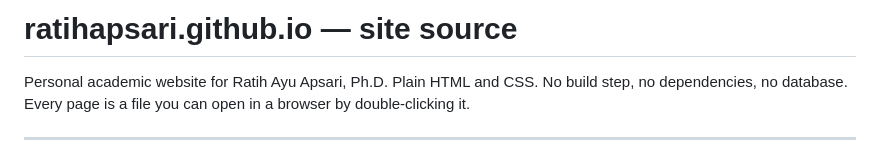
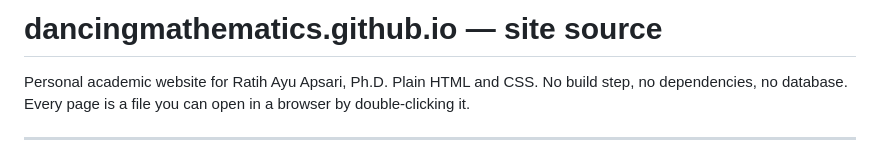
Before and after one commit to dancingmathematics/dancingmathematics.github.io, a Markdown page: README.md, the part around the change. Drawn GitHub-style.

```diff
--- a/README.md
+++ b/README.md
@@ -1,4 +1,4 @@
-# ratihapsari.github.io — site source
+# dancingmathematics.github.io — site source
 
 Personal academic website for Ratih Ayu Apsari, Ph.D.
 Plain HTML and CSS. No build step, no dependencies, no database. Every page is a file you can open
```
